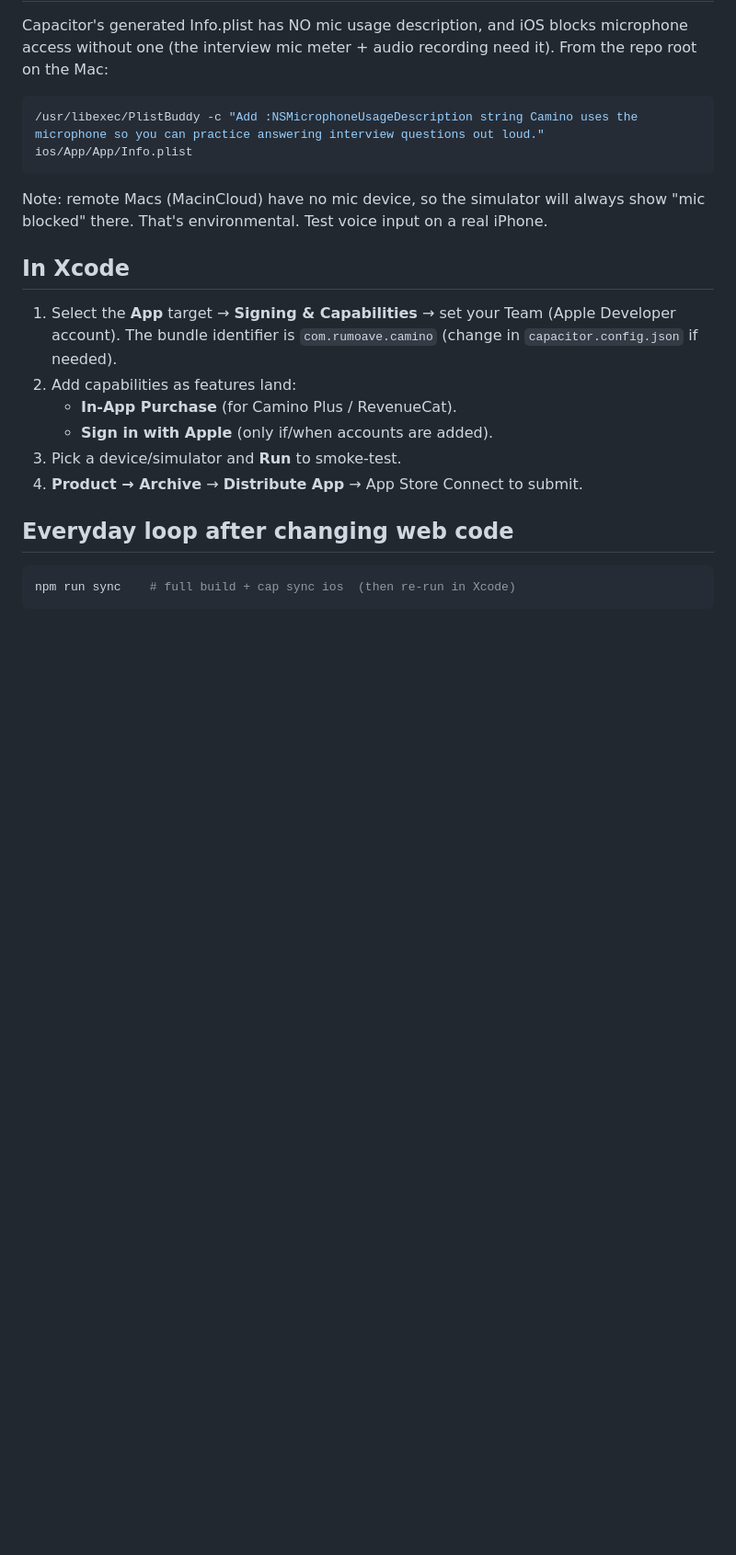
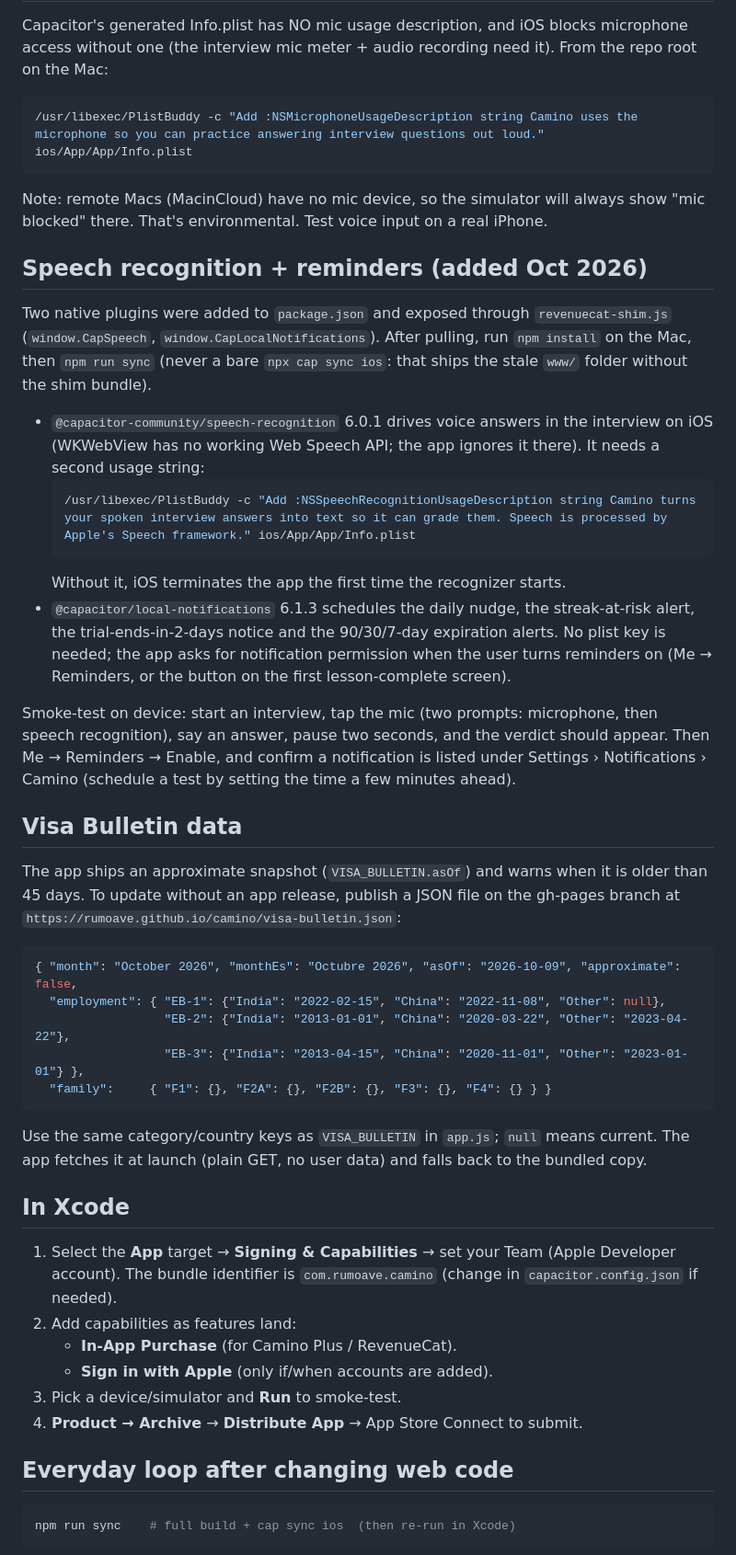
Before and after one commit to rumoave/camino, a Markdown page: BUILD.md, the part around the change. Shown at 92% size. GitHub-like rendering; blank space fills up the shorter version.

````diff
--- a/BUILD.md
+++ b/BUILD.md
@@ -28,6 +28,43 @@ From the repo root on the Mac:
 ```
 Note: remote Macs (MacinCloud) have no mic device, so the simulator will always
 show "mic blocked" there. That's environmental. Test voice input on a real iPhone.
+
+## Speech recognition + reminders (added Oct 2026)
+Two native plugins were added to `package.json` and exposed through `revenuecat-shim.js`
+(`window.CapSpeech`, `window.CapLocalNotifications`). After pulling, run `npm install`
+on the Mac, then `npm run sync` (never a bare `npx cap sync ios`: that ships the stale
+`www/` folder without the shim bundle).
+
+- `@capacitor-community/speech-recognition` 6.0.1 drives voice answers in the interview
+  on iOS (WKWebView has no working Web Speech API; the app ignores it there). It needs a
+  second usage string:
+  ```bash
+  /usr/libexec/PlistBuddy -c "Add :NSSpeechRecognitionUsageDescription string Camino turns your spoken interview answers into text so it can grade them. Speech is processed by Apple's Speech framework." ios/App/App/Info.plist
+  ```
+  Without it, iOS terminates the app the first time the recognizer starts.
+- `@capacitor/local-notifications` 6.1.3 schedules the daily nudge, the streak-at-risk
+  alert, the trial-ends-in-2-days notice and the 90/30/7-day expiration alerts. No plist
+  key is needed; the app asks for notification permission when the user turns reminders
+  on (Me → Reminders, or the button on the first lesson-complete screen).
+
+Smoke-test on device: start an interview, tap the mic (two prompts: microphone, then
+speech recognition), say an answer, pause two seconds, and the verdict should appear.
+Then Me → Reminders → Enable, and confirm a notification is listed under Settings ›
+Notifications › Camino (schedule a test by setting the time a few minutes ahead).
+
+## Visa Bulletin data
+The app ships an approximate snapshot (`VISA_BULLETIN.asOf`) and warns when it is older
+than 45 days. To update without an app release, publish a JSON file on the gh-pages
+branch at `https://rumoave.github.io/camino/visa-bulletin.json`:
+```json
+{ "month": "October 2026", "monthEs": "Octubre 2026", "asOf": "2026-10-09", "approximate": false,
+  "employment": { "EB-1": {"India": "2022-02-15", "China": "2022-11-08", "Other": null},
+                  "EB-2": {"India": "2013-01-01", "China": "2020-03-22", "Other": "2023-04-22"},
+                  "EB-3": {"India": "2013-04-15", "China": "2020-11-01", "Other": "2023-01-01"} },
+  "family":     { "F1": {}, "F2A": {}, "F2B": {}, "F3": {}, "F4": {} } }
+```
+Use the same category/country keys as `VISA_BULLETIN` in `app.js`; `null` means current.
+The app fetches it at launch (plain GET, no user data) and falls back to the bundled copy.
 
 ## In Xcode
 1. Select the **App** target → **Signing & Capabilities** → set your Team (Apple Developer account).
````
Also changed, not shown: APP_REVIEW_NOTES.md (+14 -10 lines), STORE_LISTING.md (+1 -0 lines).
